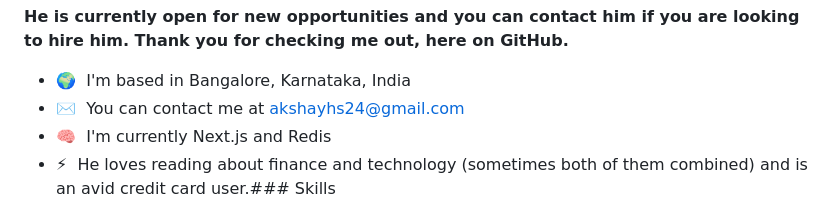
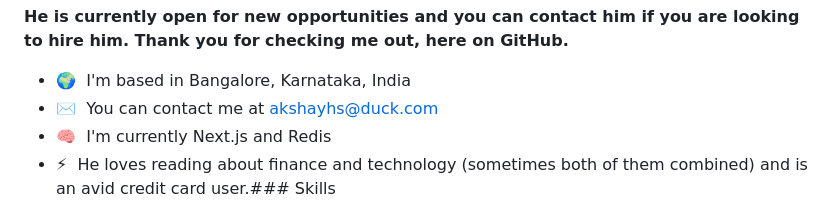
Before and after one commit to akshayhs/akshayhs, a Markdown page: README.md, the part around the change. Drawn GitHub-style.

Commit message:
fix: Email address

```diff
--- a/README.md
+++ b/README.md
@@ -9,7 +9,7 @@ Akshay, aged 27, is an undergraduate in Computer Applications with a specialized
 **He is currently open for new opportunities and you can contact him if you are looking to hire him. Thank you for checking me out, here on GitHub.**
 
 *   🌍  I'm based in Bangalore, Karnataka, India
-*   ✉️  You can contact me at [akshayhs24@gmail.com](mailto:akshayhs24@gmail.com)
+*   ✉️  You can contact me at [akshayhs@duck.com](mailto:akshayhs@duck.com)
 *   🧠  I'm currently Next.js and Redis
 *   ⚡  He loves reading about finance and technology (sometimes both of them combined) and is an avid credit card user.### Skills
 <p align="left">
```
